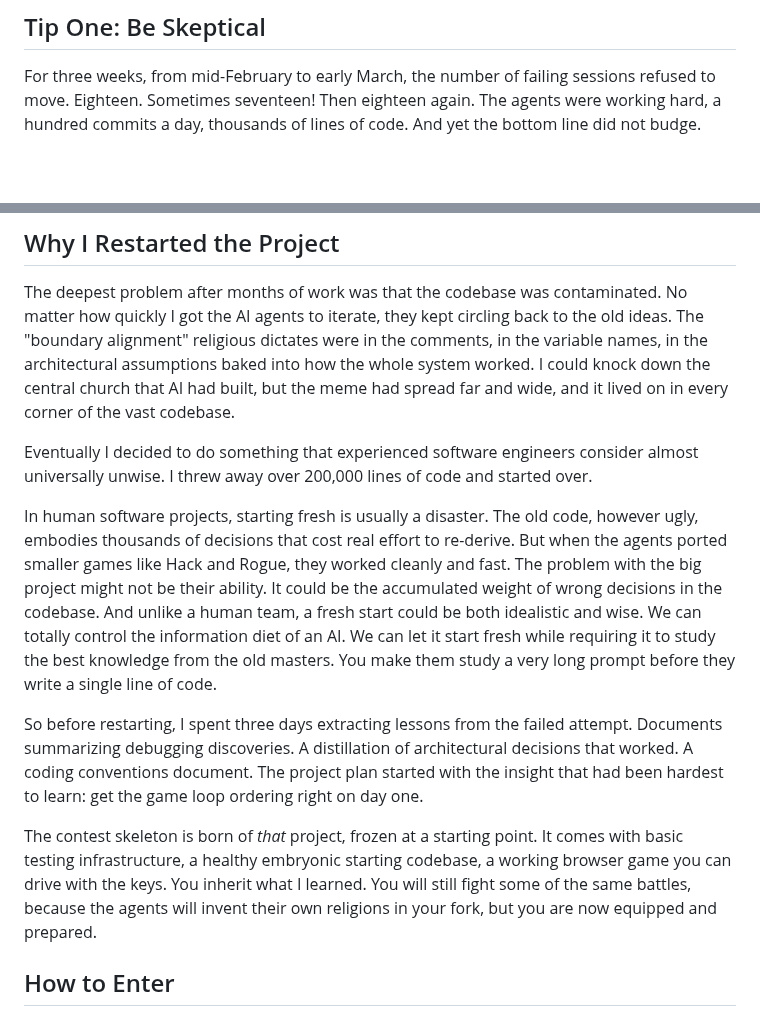
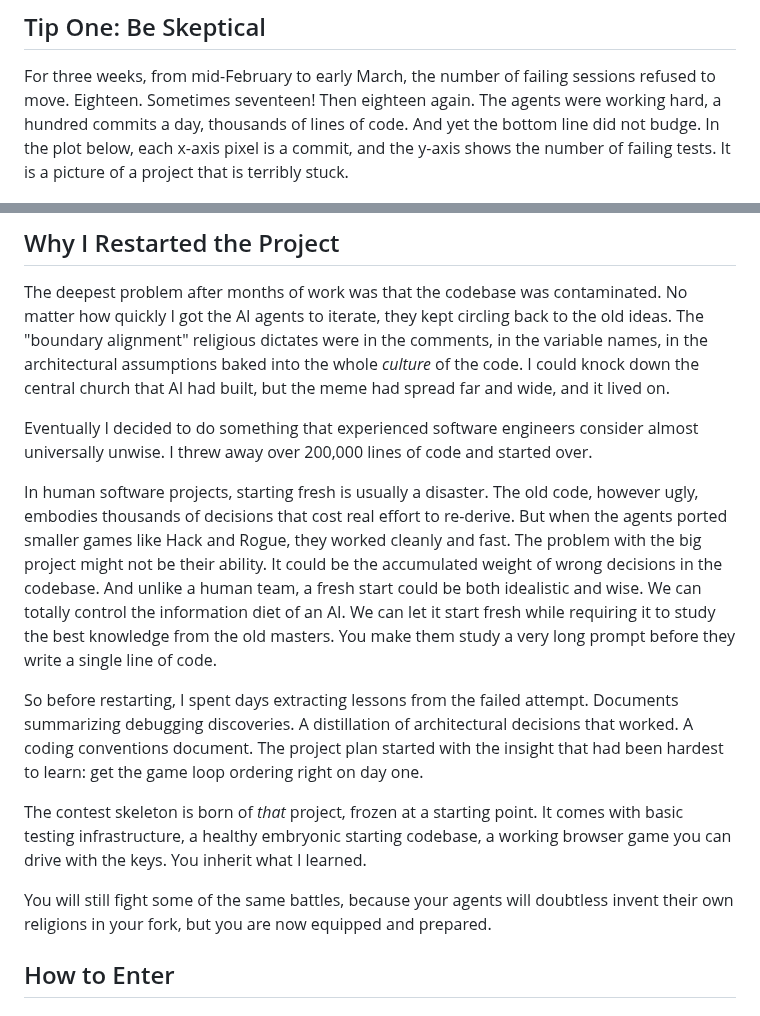
Before and after one commit to davidbau/menace-agents, a Markdown page: data/blog-contest.md, 2 parts joined by grey strips. Drawn GitHub-style; blank space fills up the shorter version.

```diff
--- a/data/blog-contest.md
+++ b/data/blog-contest.md
@@ -74,7 +74,9 @@ For three weeks, from mid-February to early March, the number of
 failing sessions refused to move. Eighteen. Sometimes seventeen!
 Then eighteen again. The agents were working hard, a hundred commits
 a day, thousands of lines of code. And yet the bottom line did not
-budge.
+budge. In the plot below, each x-axis pixel is a commit, and the
+y-axis shows the number of failing tests. It is a picture of
+a project that is terribly stuck.
 
 ![Failing sessions stuck at 18 for three weeks](img/stuck-at-18.png)
 
@@ -314,10 +308,9 @@ The deepest problem after months of work was that the codebase was
 contaminated. No matter how quickly I got the AI agents to iterate,
 they kept circling back to the old ideas. The "boundary alignment"
 religious dictates were in the comments, in the variable names, in
-the architectural assumptions baked into how the whole system worked.
-I could knock down the central church that AI had built, but the
-meme had spread far and wide, and it lived on in every corner of the
-vast codebase.
+the architectural assumptions baked into the whole *culture*
+of the code. I could knock down the central church that AI had
+built, but the meme had spread far and wide, and it lived on.
 
 Eventually I decided to do something that experienced software
 engineers consider almost universally unwise. I threw away over
@@ -335,7 +328,7 @@ requiring it to study the best knowledge from the old masters. You
 make them study a very long prompt before they write a single line of
 code.
 
-So before restarting, I spent three days extracting lessons from the
+So before restarting, I spent days extracting lessons from the
 failed attempt. Documents summarizing debugging
 discoveries. A distillation of architectural decisions that worked. A
 coding conventions document.  The project plan started with the
@@ -346,8 +339,9 @@ The contest skeleton is born of *that* project, frozen at a
 starting point. It comes with basic testing infrastructure,
 a healthy embryonic starting codebase, a working browser
 game you can drive with the keys. You inherit what I learned.
-You will still fight some of the same battles, because the
-agents will invent their own religions in your fork,
+
+You will still fight some of the same battles, because your
+agents will doubtless invent their own religions in your fork,
 but you are now equipped and prepared.
 
 ## How to Enter
```
Also changed, not shown: other parts of data/blog-contest.md (+29 -37 lines).
